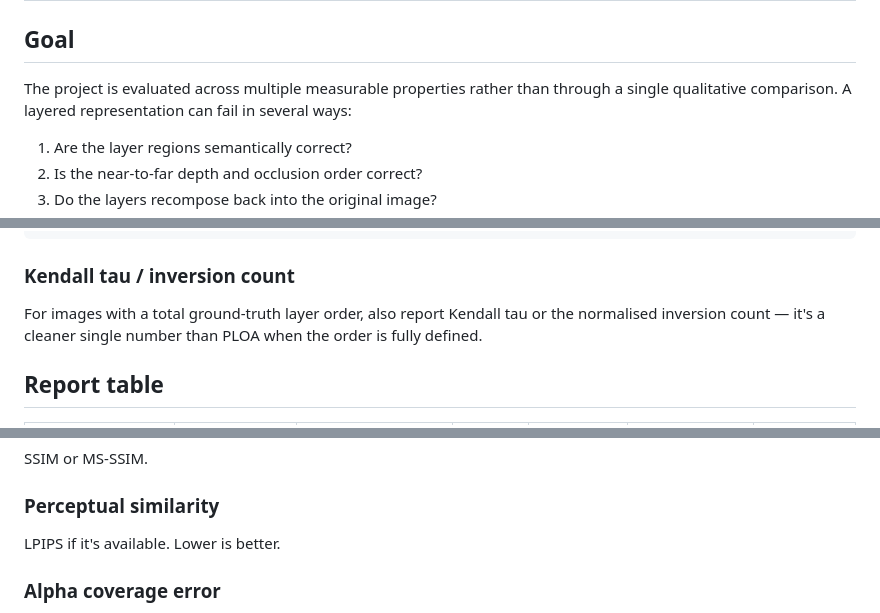
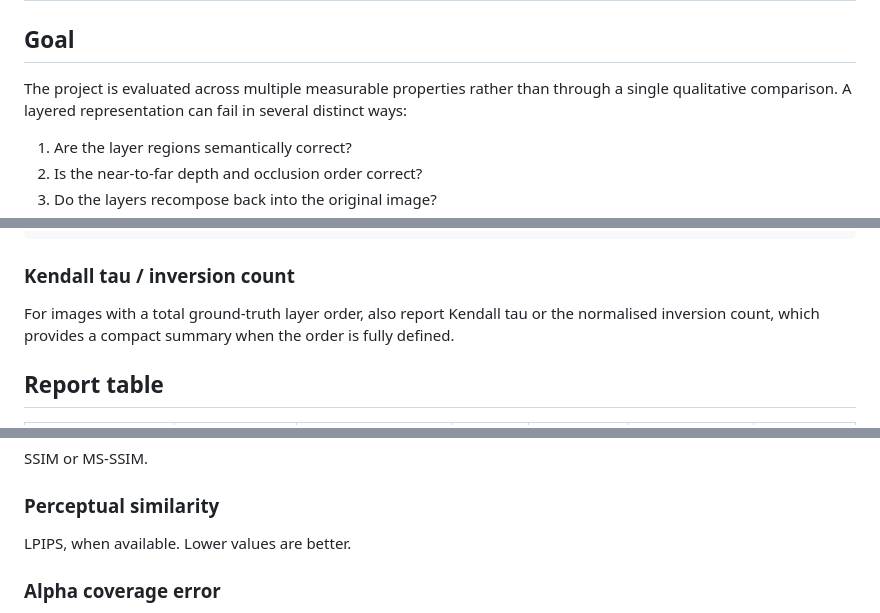
Before and after one commit to ALikesToCode/LayerForge-X-final, a Markdown page: docs/final_report_pack/LayerForge_X_Final_Report_FULL.md, 3 parts joined by grey strips. GitHub-like rendering.

Commit message:
docs: restitch cleaned report output

```diff
--- a/docs/final_report_pack/LayerForge_X_Final_Report_FULL.md
+++ b/docs/final_report_pack/LayerForge_X_Final_Report_FULL.md
@@ -545,7 +545,7 @@ I ≈ Render(L_1, ..., L_K, order)
 
 ## Goal
 
-The project is evaluated across multiple measurable properties rather than through a single qualitative comparison. A layered representation can fail in several ways:
+The project is evaluated across multiple measurable properties rather than through a single qualitative comparison. A layered representation can fail in several distinct ways:
 
 1. Are the layer regions semantically correct?
 2. Is the near-to-far depth and occlusion order correct?
@@ -692,7 +692,7 @@ F1        = 2PR / (P + R)
 
 ### Kendall tau / inversion count
 
-For images with a total ground-truth layer order, also report Kendall tau or the normalised inversion count — it's a cleaner single number than PLOA when the order is fully defined.
+For images with a total ground-truth layer order, also report Kendall tau or the normalised inversion count, which provides a compact summary when the order is fully defined.
 
 ## Report table
 
@@ -738,7 +738,7 @@ SSIM or MS-SSIM.
 
 ### Perceptual similarity
 
-LPIPS if it's available. Lower is better.
+LPIPS, when available. Lower values are better.
 
 ### Alpha coverage error
 
```
